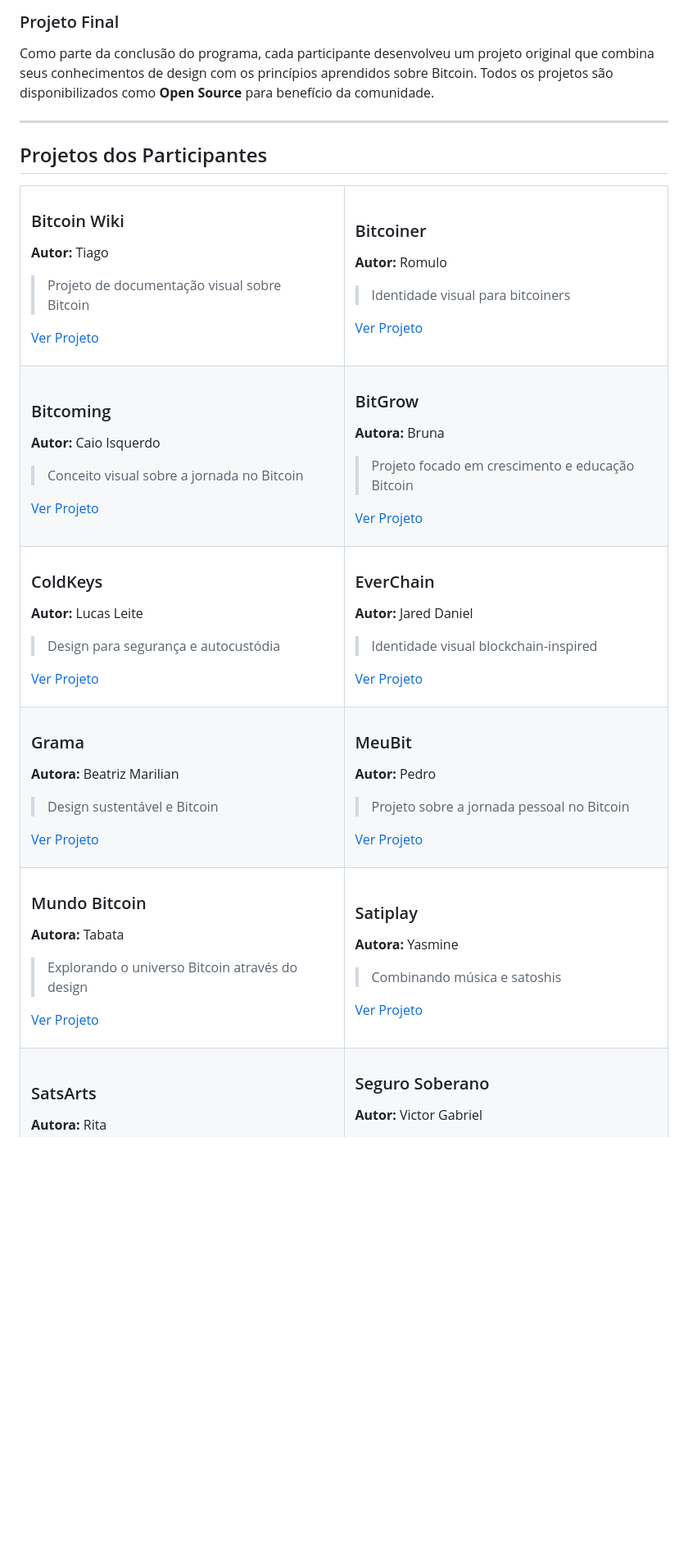
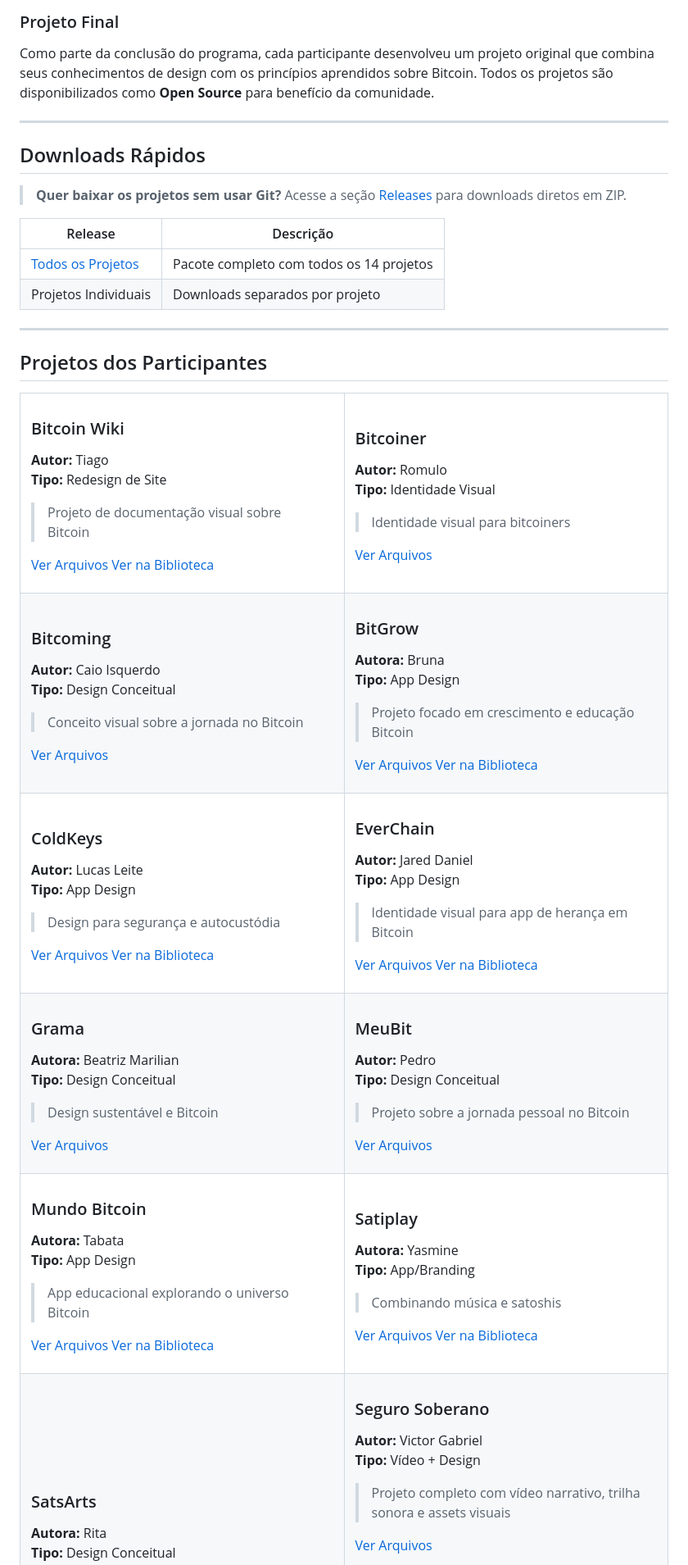
Before and after one commit to Bitcoin-Creative/Design-Fundamentals, a Markdown page: README.md, the part around the change printed below. Shown: that part at 82% size. Drawn GitHub-style; blank space fills up the shorter version.

```diff
--- a/README.md
+++ b/README.md
@@ -30,6 +32,17 @@ Como parte da conclusão do programa, cada participante desenvolveu um projeto o
 
 ---
 
+##  Downloads Rápidos
+
+> **Quer baixar os projetos sem usar Git?** Acesse a seção [Releases](https://github.com/Bitcoin-Creative/Design-Fundamentals/releases) para downloads diretos em ZIP.
+
+| Release | Descrição |
+|---------|-----------|
+| [Todos os Projetos](https://github.com/Bitcoin-Creative/Design-Fundamentals/releases) | Pacote completo com todos os 14 projetos |
+| Projetos Individuais | Downloads separados por projeto |
+
+---
+
 ##  Projetos dos Participantes
 
 <table>
@@ -38,18 +51,20 @@ Como parte da conclusão do programa, cada participante desenvolveu um projeto o
 
 ###  Bitcoin Wiki
 **Autor:** Tiago
+**Tipo:** Redesign de Site
 > Projeto de documentação visual sobre Bitcoin
 
-[Ver Projeto ](./projetos/bitcoin-wiki-tiago)
+[ Ver Arquivos](./projetos/bitcoin-wiki-tiago)  [ Ver na Biblioteca](https://bitcoincreative.org/biblioteca/bitcoin-wiki-redesign/)
 
 </td>
 <td width="50%" valign="top">
 
 ###  Bitcoiner
 **Autor:** Romulo
+**Tipo:** Identidade Visual
 > Identidade visual para bitcoiners
 
-[Ver Projeto ](./projetos/bitcoiner-romulo)
+[ Ver Arquivos](./projetos/bitcoiner-romulo)
 
 </td>
 </tr>
@@ -58,18 +73,20 @@ Como parte da conclusão do programa, cada participante desenvolveu um projeto o
 
 ###  Bitcoming
 **Autor:** Caio Isquerdo
+**Tipo:** Design Conceitual
 > Conceito visual sobre a jornada no Bitcoin
 
-[Ver Projeto ](./projetos/bitcoming-caio)
+[ Ver Arquivos](./projetos/bitcoming-caio)
 
 </td>
 <td width="50%" valign="top">
 
 ###  BitGrow
 **Autora:** Bruna
+**Tipo:** App Design
 > Projeto focado em crescimento e educação Bitcoin
 
-[Ver Projeto ](./projetos/bitgrow-bruna)
+[ Ver Arquivos](./projetos/bitgrow-bruna)  [ Ver na Biblioteca](https://bitcoincreative.org/biblioteca/bitgrow-app/)
 
 </td>
 </tr>
@@ -78,18 +95,20 @@ Como parte da conclusão do programa, cada participante desenvolveu um projeto o
 
 ###  ColdKeys
 **Autor:** Lucas Leite
+**Tipo:** App Design
 > Design para segurança e autocustódia
 
-[Ver Projeto ](./projetos/coldkeys-lucas)
+[ Ver Arquivos](./projetos/coldkeys-lucas)  [ Ver na Biblioteca](https://bitcoincreative.org/biblioteca/coldkeys-app-de-auto-custodia/)
 
 </td>
 <td width="50%" valign="top">
 
 ###  EverChain
 **Autor:** Jared Daniel
-> Identidade visual blockchain-inspired
+**Tipo:** App Design
+> Identidade visual para app de herança em Bitcoin
 
-[Ver Projeto ](./projetos/everchain-jared)
+[ Ver Arquivos](./projetos/everchain-jared)  [ Ver na Biblioteca](https://bitcoincreative.org/biblioteca/everchain-app-de-heranca-em-bitcoin/)
 
 </td>
 </tr>
@@ -98,18 +117,20 @@ Como parte da conclusão do programa, cada participante desenvolveu um projeto o
 
 ###  Grama
 **Autora:** Beatriz Marilian
+**Tipo:** Design Conceitual
 > Design sustentável e Bitcoin
 
-[Ver Projeto ](./projetos/grama-beatriz)
+[ Ver Arquivos](./projetos/grama-beatriz)
 
 </td>
 <td width="50%" valign="top">
 
 ###  MeuBit
 **Autor:** Pedro
+**Tipo:** Design Conceitual
 > Projeto sobre a jornada pessoal no Bitcoin
 
-[Ver Projeto ](./projetos/meubit-pedro)
+[ Ver Arquivos](./projetos/meubit-pedro)
 
 </td>
 </tr>
@@ -118,18 +139,20 @@ Como parte da conclusão do programa, cada participante desenvolveu um projeto o
 
 ###  Mundo Bitcoin
 **Autora:** Tabata
-> Explorando o universo Bitcoin através do design
+**Tipo:** App Design
+> App educacional explorando o universo Bitcoin
 
-[Ver Projeto ](./projetos/mundo-bitcoin-tabata)
+[ Ver Arquivos](./projetos/mundo-bitcoin-tabata)  [ Ver na Biblioteca](https://bitcoincreative.org/biblioteca/mundo-bitcoin-app-educacional/)
 
 </td>
 <td width="50%" valign="top">
 
 ###  Satiplay
 **Autora:** Yasmine
+**Tipo:** App/Branding
 > Combinando música e satoshis
 
-[Ver Projeto ](./projetos/satiplay-yasmine)
+[ Ver Arquivos](./projetos/satiplay-yasmine)  [ Ver na Biblioteca](https://bitcoincreative.org/biblioteca/satiplay-streaming-de-musica/)
 
 </td>
 </tr>
@@ -138,5 +161,6 @@ Como parte da conclusão do programa, cada participante desenvolveu um projeto o
 
 ###  SatsArts
 **Autora:** Rita
+**Tipo:** Design Conceitual
 > Arte digital e Bitcoin
 
```
Also changed, not shown: other parts of README.md (+52 -26 lines), docs/DESIGN-SYSTEM.md (added, +212 -0 lines), assets/thumbnails/seguro-soberano-victor.jpg (added), 1 other file.
